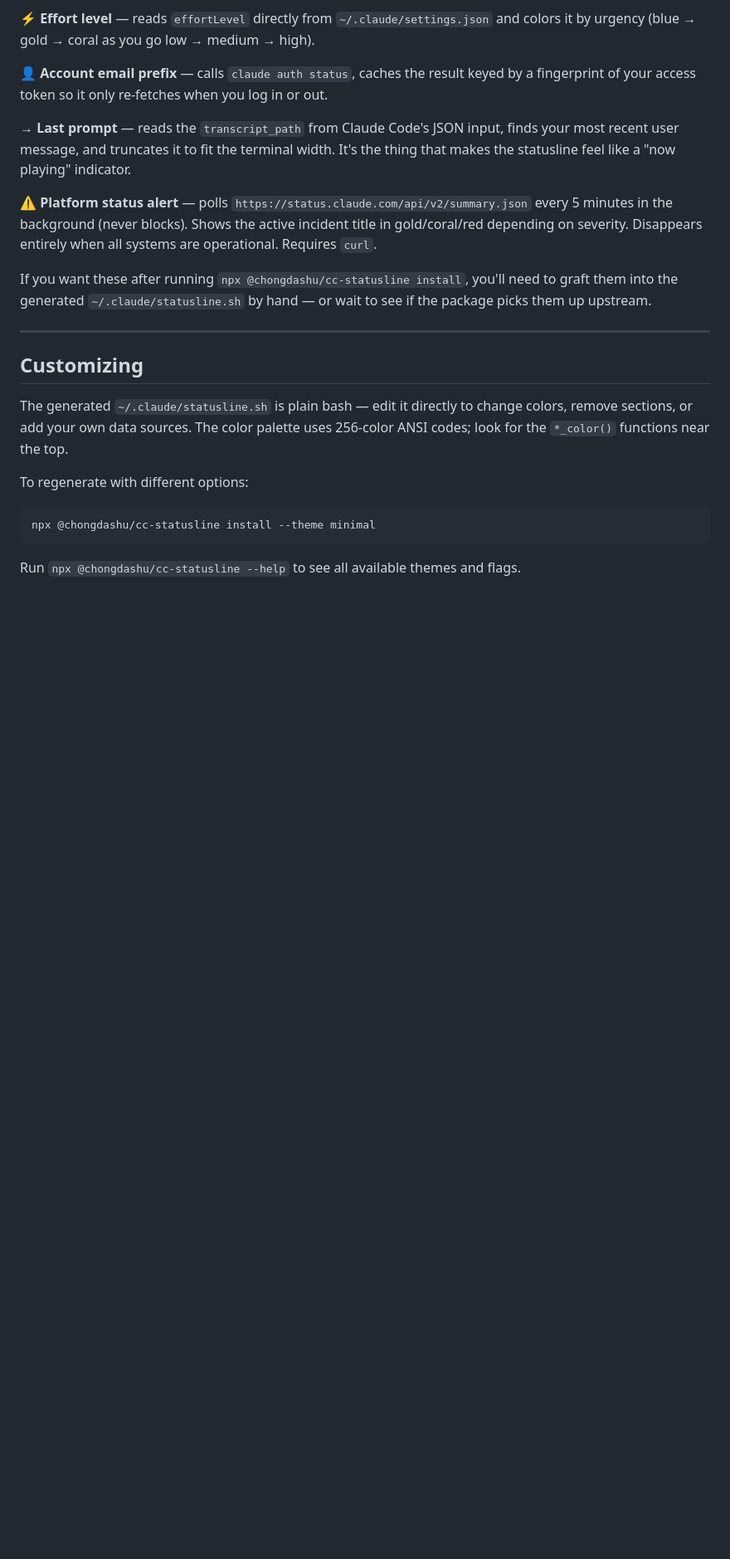
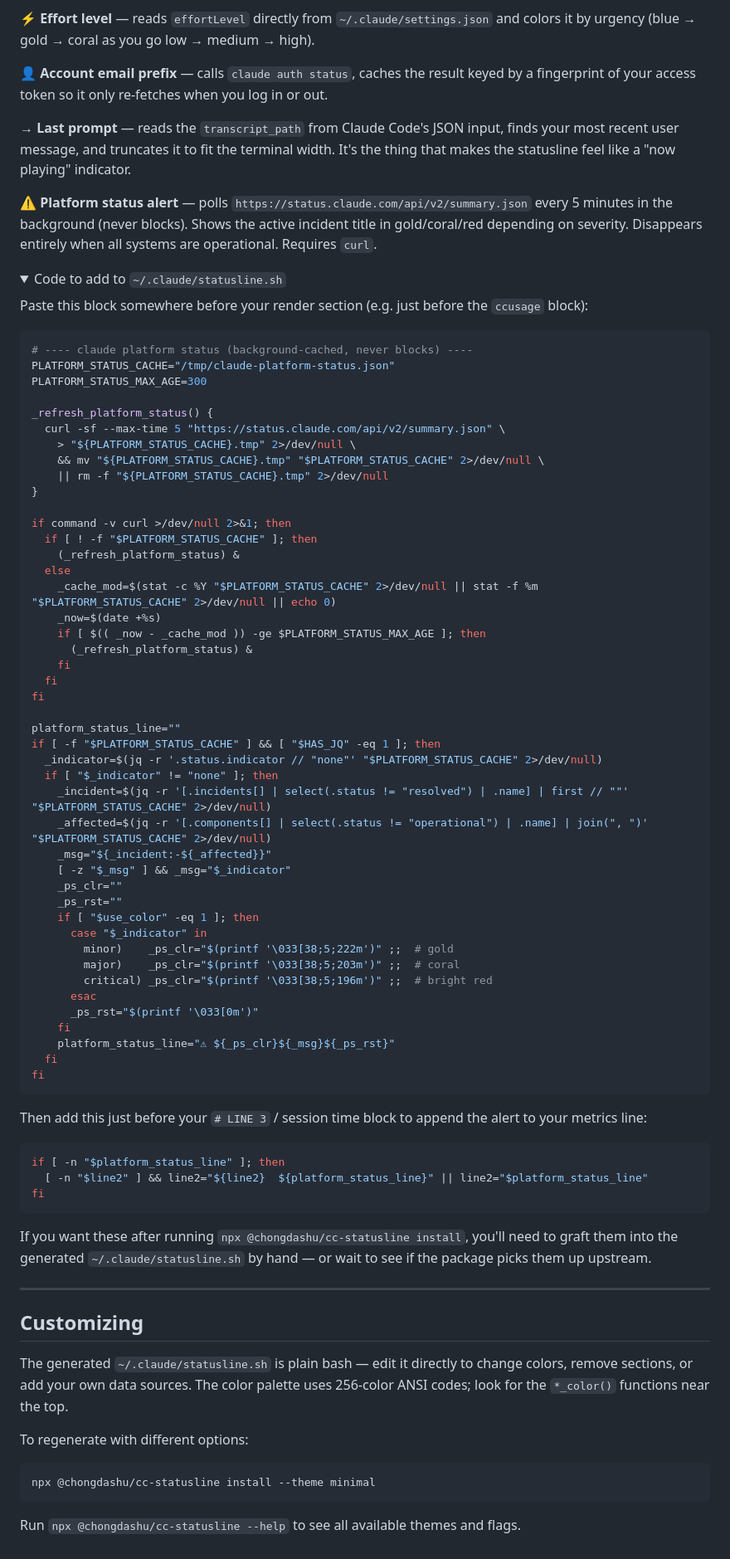
Before and after one commit to MartyBonacci/claude-code-abq-5-14-26, a Markdown page: STATUSLINE.md, the part around the change. Shown at 83% size. Drawn GitHub-style; folded sections open; blank space fills up the shorter version.

Commit message:
Add platform status code snippet to STATUSLINE.md
Adds a collapsible <details> block with the full bash snippet attendees
need to graft into their generated statusline.sh.

Co-Authored-By: Claude Opus 4.7 <noreply@anthropic.com>

````diff
--- a/STATUSLINE.md
+++ b/STATUSLINE.md
@@ -90,6 +90,68 @@ The script was generated by `cc-statusline` with these features: `directory, git
 
 **⚠ Platform status alert** — polls `https://status.claude.com/api/v2/summary.json` every 5 minutes in the background (never blocks). Shows the active incident title in gold/coral/red depending on severity. Disappears entirely when all systems are operational. Requires `curl`.
 
+<details>
+<summary>Code to add to <code>~/.claude/statusline.sh</code></summary>
+
+Paste this block somewhere before your render section (e.g. just before the `ccusage` block):
+
+```bash
+# ---- claude platform status (background-cached, never blocks) ----
+PLATFORM_STATUS_CACHE="/tmp/claude-platform-status.json"
+PLATFORM_STATUS_MAX_AGE=300
+
+_refresh_platform_status() {
+  curl -sf --max-time 5 "https://status.claude.com/api/v2/summary.json" \
+    > "${PLATFORM_STATUS_CACHE}.tmp" 2>/dev/null \
+    && mv "${PLATFORM_STATUS_CACHE}.tmp" "$PLATFORM_STATUS_CACHE" 2>/dev/null \
+    || rm -f "${PLATFORM_STATUS_CACHE}.tmp" 2>/dev/null
+}
+
+if command -v curl >/dev/null 2>&1; then
+  if [ ! -f "$PLATFORM_STATUS_CACHE" ]; then
+    (_refresh_platform_status) &
+  else
+    _cache_mod=$(stat -c %Y "$PLATFORM_STATUS_CACHE" 2>/dev/null || stat -f %m "$PLATFORM_STATUS_CACHE" 2>/dev/null || echo 0)
+    _now=$(date +%s)
+    if [ $(( _now - _cache_mod )) -ge $PLATFORM_STATUS_MAX_AGE ]; then
+      (_refresh_platform_status) &
+    fi
+  fi
+fi
+
+platform_status_line=""
+if [ -f "$PLATFORM_STATUS_CACHE" ] && [ "$HAS_JQ" -eq 1 ]; then
+  _indicator=$(jq -r '.status.indicator // "none"' "$PLATFORM_STATUS_CACHE" 2>/dev/null)
+  if [ "$_indicator" != "none" ]; then
+    _incident=$(jq -r '[.incidents[] | select(.status != "resolved") | .name] | first // ""' "$PLATFORM_STATUS_CACHE" 2>/dev/null)
+    _affected=$(jq -r '[.components[] | select(.status != "operational") | .name] | join(", ")' "$PLATFORM_STATUS_CACHE" 2>/dev/null)
+    _msg="${_incident:-${_affected}}"
+    [ -z "$_msg" ] && _msg="$_indicator"
+    _ps_clr=""
+    _ps_rst=""
+    if [ "$use_color" -eq 1 ]; then
+      case "$_indicator" in
+        minor)    _ps_clr="$(printf '\033[38;5;222m')" ;;  # gold
+        major)    _ps_clr="$(printf '\033[38;5;203m')" ;;  # coral
+        critical) _ps_clr="$(printf '\033[38;5;196m')" ;;  # bright red
+      esac
+      _ps_rst="$(printf '\033[0m')"
+    fi
+    platform_status_line="⚠ ${_ps_clr}${_msg}${_ps_rst}"
+  fi
+fi
+```
+
+Then add this just before your `# LINE 3` / session time block to append the alert to your metrics line:
+
+```bash
+if [ -n "$platform_status_line" ]; then
+  [ -n "$line2" ] && line2="${line2}  ${platform_status_line}" || line2="$platform_status_line"
+fi
+```
+
+</details>
+
 If you want these after running `npx @chongdashu/cc-statusline install`, you'll need to graft them into the generated `~/.claude/statusline.sh` by hand — or wait to see if the package picks them up upstream.
 
 ---
````
